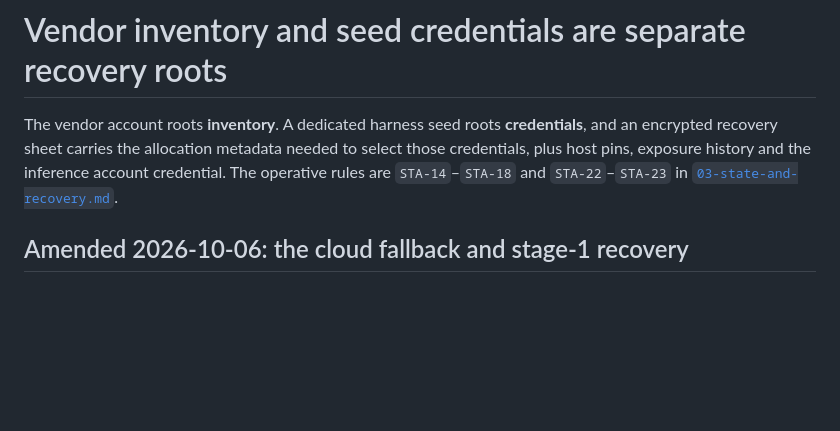
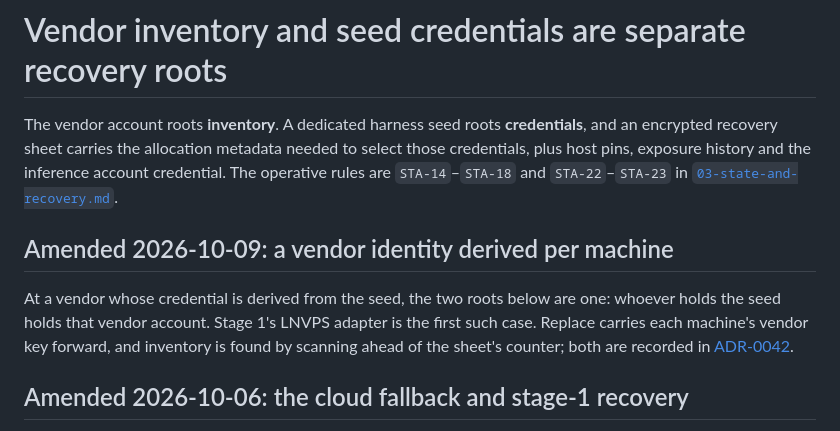
Before and after one commit to douglaz/tau-web-spec, a Markdown page: docs/adr/0020-recovery-roots-in-the-vendor-account.md, the part around the change. Rendered like a GitHub page; blank space fills up the shorter version.

```diff
--- a/docs/adr/0020-recovery-roots-in-the-vendor-account.md
+++ b/docs/adr/0020-recovery-roots-in-the-vendor-account.md
@@ -5,6 +5,14 @@ an encrypted recovery sheet carries the allocation metadata needed to select tho
 plus host pins, exposure history and the inference account credential. The operative rules
 are `STA-14`–`STA-18` and `STA-22`–`STA-23` in
 [`03-state-and-recovery.md`](../../03-state-and-recovery.md).
+
+## Amended 2026-10-09: a vendor identity derived per machine
+
+At a vendor whose credential is derived from the seed, the two roots below are one: whoever
+holds the seed holds that vendor account. Stage 1's LNVPS adapter is the first such case.
+Replace carries each machine's vendor key forward, and inventory is found by scanning ahead
+of the sheet's counter; both are recorded in
+[ADR-0042](./0042-the-vendor-identity-is-derived-per-machine.md).
 
 ## Amended 2026-10-06: the cloud fallback and stage-1 recovery
 
```
Also changed, not shown: docs/adr/0042-the-vendor-identity-is-derived-per-machine.md (added, +57 -0 lines).
